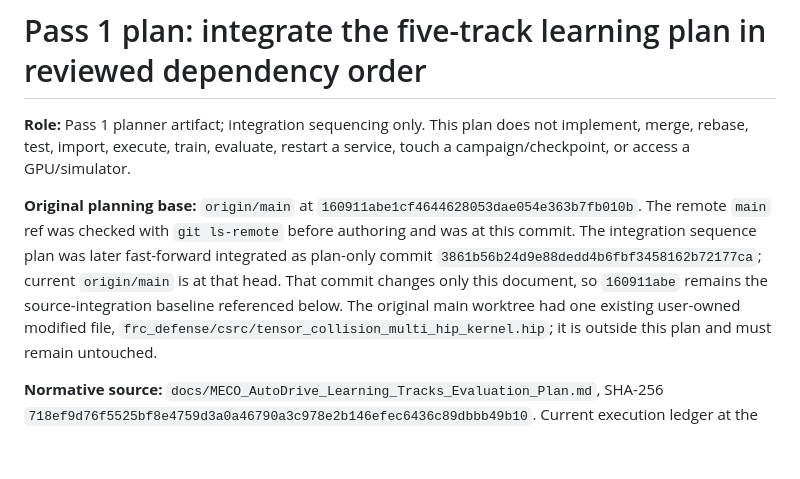
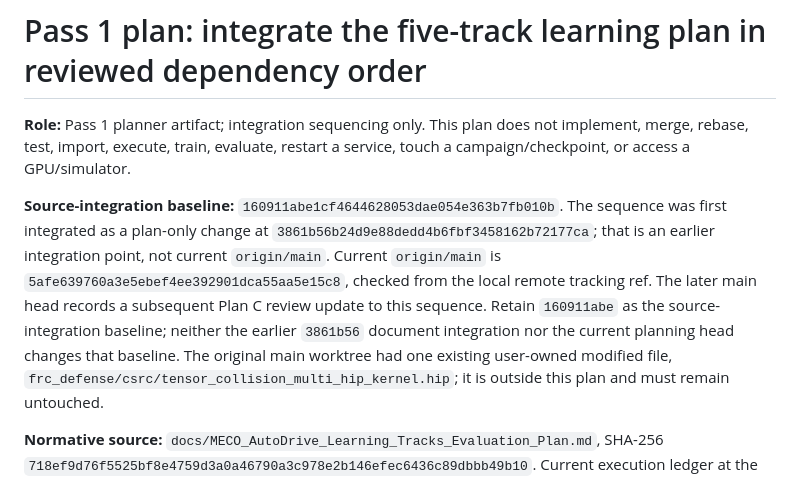
Before and after one commit to MECO-Robotics/AutoDrive, a Markdown page: docs/plans/meco-full-plan-integration-sequence-20261026.md, the part around one of its changes. Rendered like a GitHub page; blank space fills up the shorter version.

Commit message:
docs: correct integration sequence review references

```diff
--- a/docs/plans/meco-full-plan-integration-sequence-20261026.md
+++ b/docs/plans/meco-full-plan-integration-sequence-20261026.md
@@ -4,14 +4,15 @@
 not implement, merge, rebase, test, import, execute, train, evaluate, restart a
 service, touch a campaign/checkpoint, or access a GPU/simulator.
 
-**Original planning base:** `origin/main` at
-`160911abe1cf4644628053dae054e363b7fb010b`. The remote `main` ref was checked
-with `git ls-remote` before authoring and was at this commit. The integration
-sequence plan was later fast-forward integrated as plan-only commit
-`3861b56b24d9e88dedd4b6fbf3458162b72177ca`; current `origin/main` is at that
-head. That commit changes only this document, so `160911abe` remains the
-source-integration baseline referenced below. The original main worktree had
-one existing user-owned modified file,
+**Source-integration baseline:** `160911abe1cf4644628053dae054e363b7fb010b`.
+The sequence was first integrated as a plan-only change at
+`3861b56b24d9e88dedd4b6fbf3458162b72177ca`; that is an earlier integration
+point, not current `origin/main`. Current `origin/main` is
+`5afe639760a3e5ebef4ee392901dca55aa5e15c8`, checked from the local remote
+tracking ref. The later main head records a subsequent Plan C review update to
+this sequence. Retain `160911abe` as the source-integration baseline; neither
+the earlier `3861b56` document integration nor the current planning head
+changes that baseline. The original main worktree had one existing user-owned modified file,
 `frc_defense/csrc/tensor_collision_multi_hip_kernel.hip`; it is outside this
 plan and must remain untouched.
 
```
Also changed, not shown: other parts of docs/plans/meco-full-plan-integration-sequence-20261026.md (+4 -3 lines).
